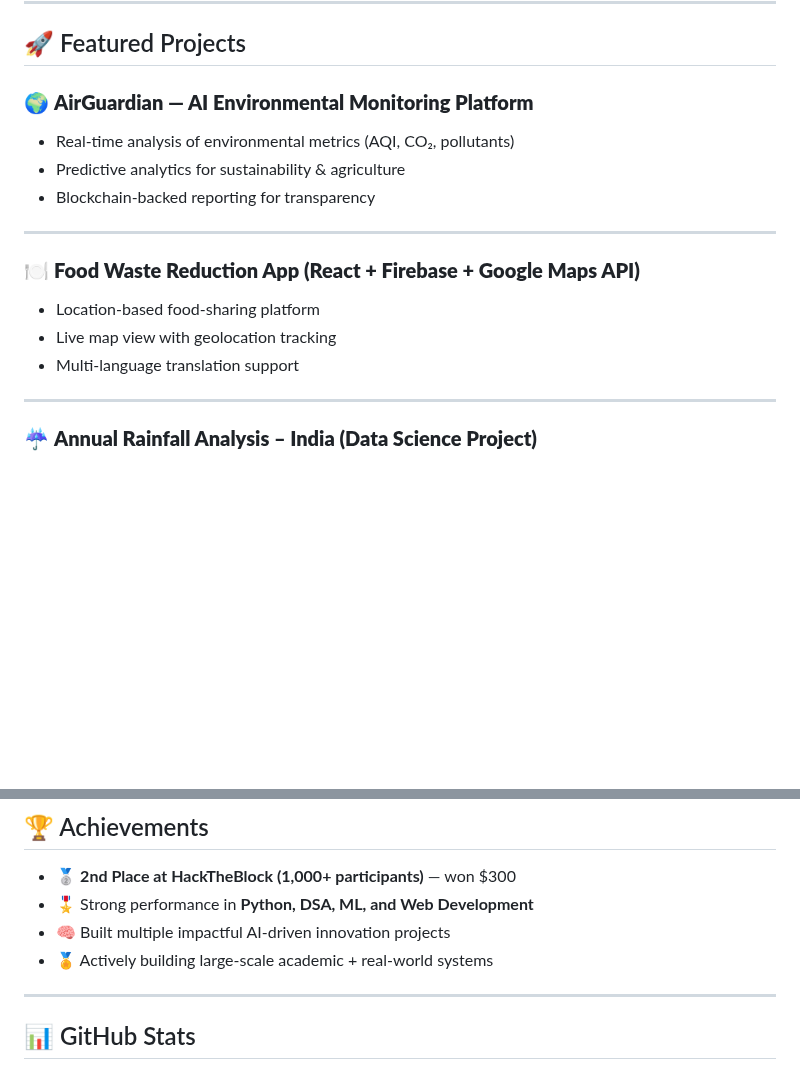
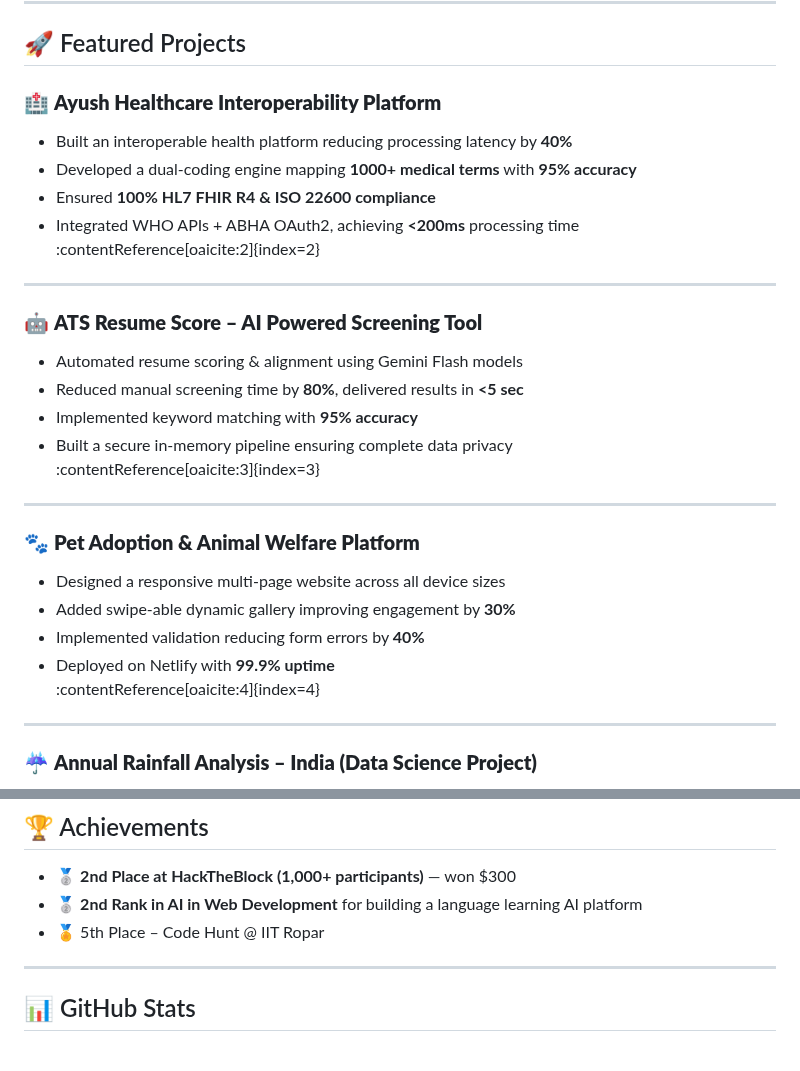
Before and after one commit to ajaygangwar945/ajaygangwar945, a Markdown page: README.md, 2 parts joined by grey strips. Rendered like a GitHub page; blank space fills up the shorter version.

Commit message:
Update README with new projects and achievements
Added new projects and achievements to the README, including healthcare interoperability, AI-powered resume scoring, and a pet adoption platform.

```diff
--- a/README.md
+++ b/README.md
@@ -49,17 +49,30 @@ From environmental intelligence tools to AI-based personal safety devices, I lov
 
 ## 🚀 Featured Projects
 
-### 🌍 **AirGuardian — AI Environmental Monitoring Platform**
-- Real-time analysis of environmental metrics (AQI, CO₂, pollutants)
-- Predictive analytics for sustainability & agriculture
-- Blockchain-backed reporting for transparency
+### 🏥 **Ayush Healthcare Interoperability Platform**
+- Built an interoperable health platform reducing processing latency by **40%**
+- Developed a dual-coding engine mapping **1000+ medical terms** with **95% accuracy**
+- Ensured **100% HL7 FHIR R4 & ISO 22600 compliance**
+- Integrated WHO APIs + ABHA OAuth2, achieving **<200ms** processing time
+:contentReference[oaicite:2]{index=2}
 
 ---
 
-### 🍽️ **Food Waste Reduction App (React + Firebase + Google Maps API)**
-- Location-based food-sharing platform
-- Live map view with geolocation tracking
-- Multi-language translation support
+### 🤖 **ATS Resume Score – AI Powered Screening Tool**
+- Automated resume scoring & alignment using Gemini Flash models
+- Reduced manual screening time by **80%**, delivered results in **<5 sec**
+- Implemented keyword matching with **95% accuracy**
+- Built a secure in-memory pipeline ensuring complete data privacy
+:contentReference[oaicite:3]{index=3}
+
+---
+
+### 🐾 **Pet Adoption & Animal Welfare Platform**
+- Designed a responsive multi-page website across all device sizes
+- Added swipe-able dynamic gallery improving engagement by **30%**
+- Implemented validation reducing form errors by **40%**
+- Deployed on Netlify with **99.9% uptime**
+:contentReference[oaicite:4]{index=4}
 
 ---
 
@@ -85,9 +98,9 @@ From environmental intelligence tools to AI-based personal safety devices, I lov
 
 ## 🏆 Achievements
 - 🥈 **2nd Place at HackTheBlock (1,000+ participants)** — won $300
-- 🎖 Strong performance in **Python, DSA, ML, and Web Development**
-- 🧠 Built multiple impactful AI-driven innovation projects
-- 🏅 Actively building large-scale academic + real-world systems
+- 🥈 **2nd Rank in AI in Web Development** for building a language learning AI platform
+- 🏅 5th Place – Code Hunt @ IIT Ropar
+
 
 ---
 
```
